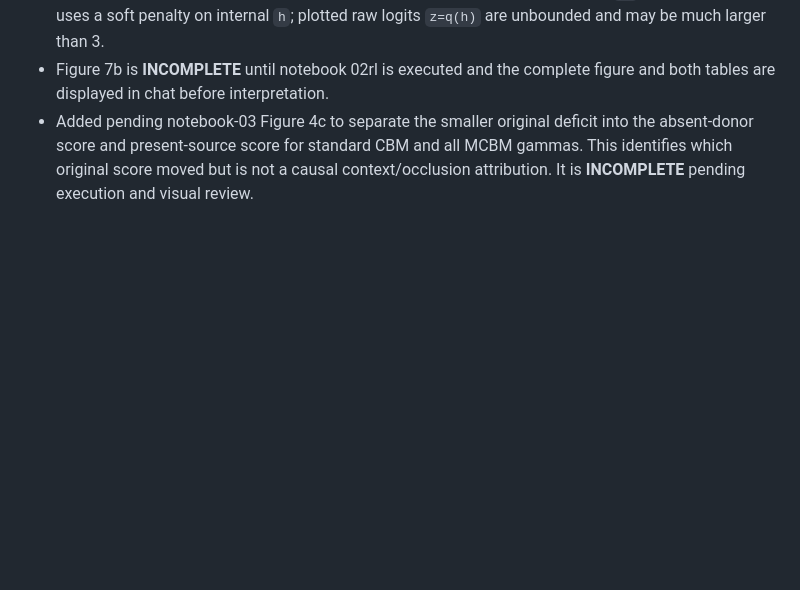
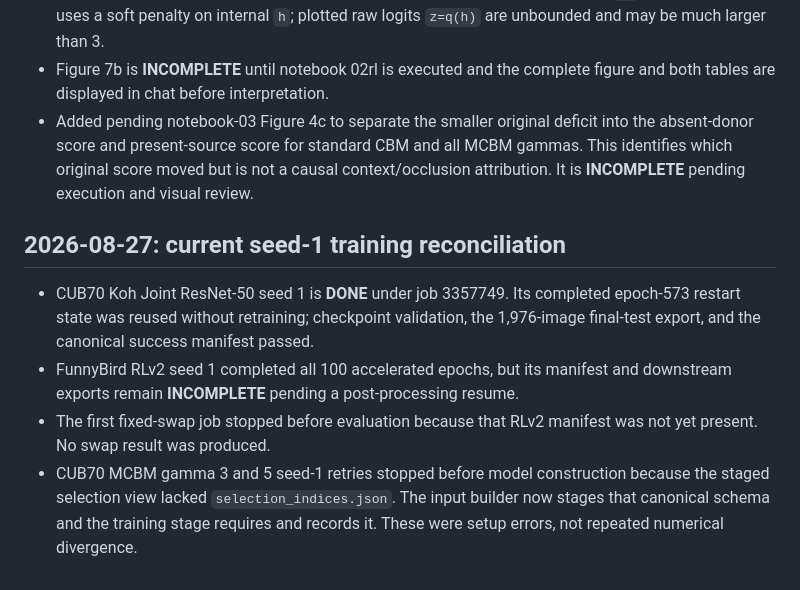
Before and after one commit to chinmayi-r/CBM-Concept-Backwash, a Markdown page: curated/CURRENT_STATE.md, the part around the change. Drawn GitHub-style; blank space fills up the shorter version.

Commit message:
Record CUB70 seed-one acceptance and pending recoveries

```diff
--- a/curated/CURRENT_STATE.md
+++ b/curated/CURRENT_STATE.md
@@ -921,3 +921,17 @@ Do not infer `COMPLETED` from a job disappearing from `squeue`.
   MCBM gammas. This identifies which original score moved but is not a causal
   context/occlusion attribution. It is **INCOMPLETE** pending execution and
   visual review.
+
+## 2026-08-27: current seed-1 training reconciliation
+
+- CUB70 Koh Joint ResNet-50 seed 1 is **DONE** under job 3357749. Its completed
+  epoch-573 restart state was reused without retraining; checkpoint validation,
+  the 1,976-image final-test export, and the canonical success manifest passed.
+- FunnyBird RLv2 seed 1 completed all 100 accelerated epochs, but its manifest
+  and downstream exports remain **INCOMPLETE** pending a post-processing resume.
+- The first fixed-swap job stopped before evaluation because that RLv2 manifest
+  was not yet present. No swap result was produced.
+- CUB70 MCBM gamma 3 and 5 seed-1 retries stopped before model construction
+  because the staged selection view lacked `selection_indices.json`. The input
+  builder now stages that canonical schema and the training stage requires and
+  records it. These were setup errors, not repeated numerical divergence.
```
Also changed, not shown: AGENTS.md (+1 -1 lines).
